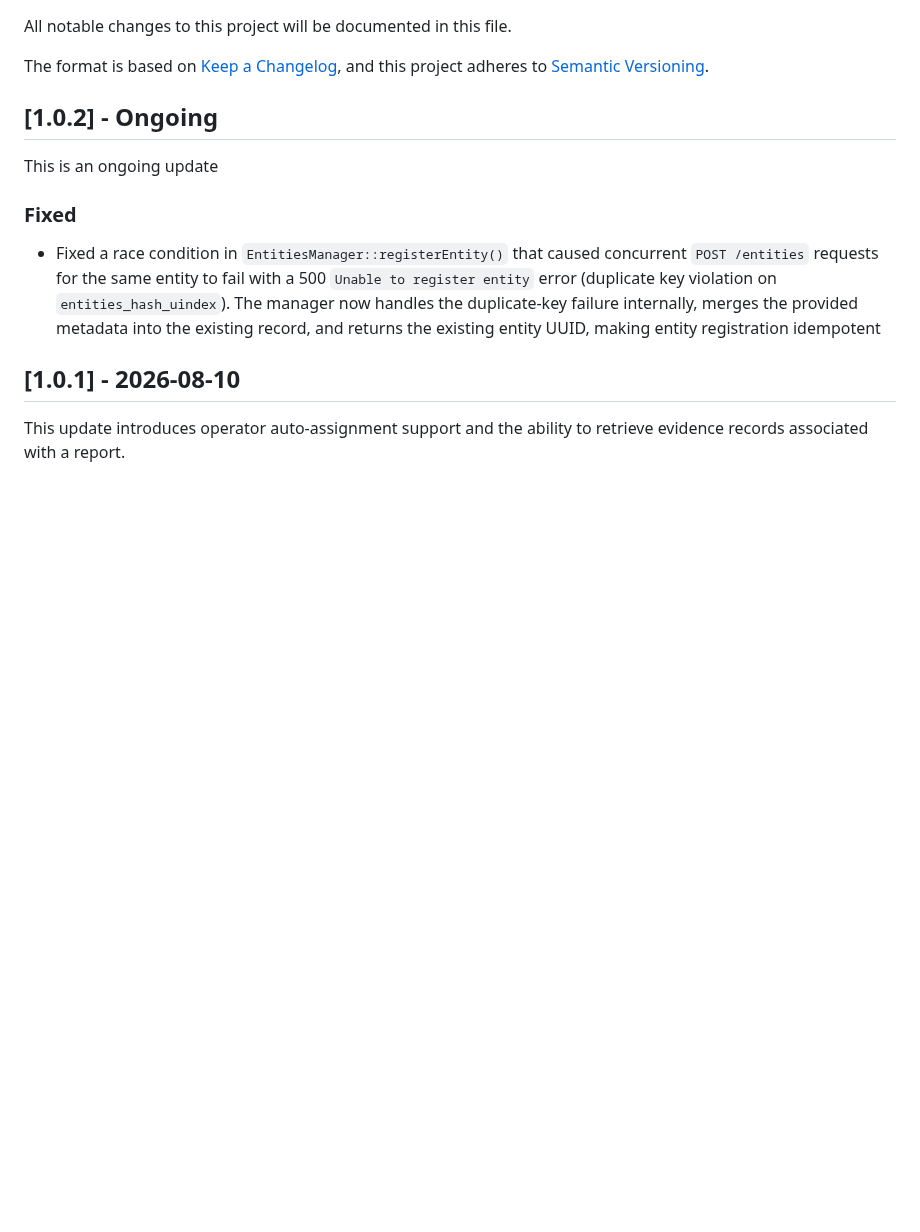
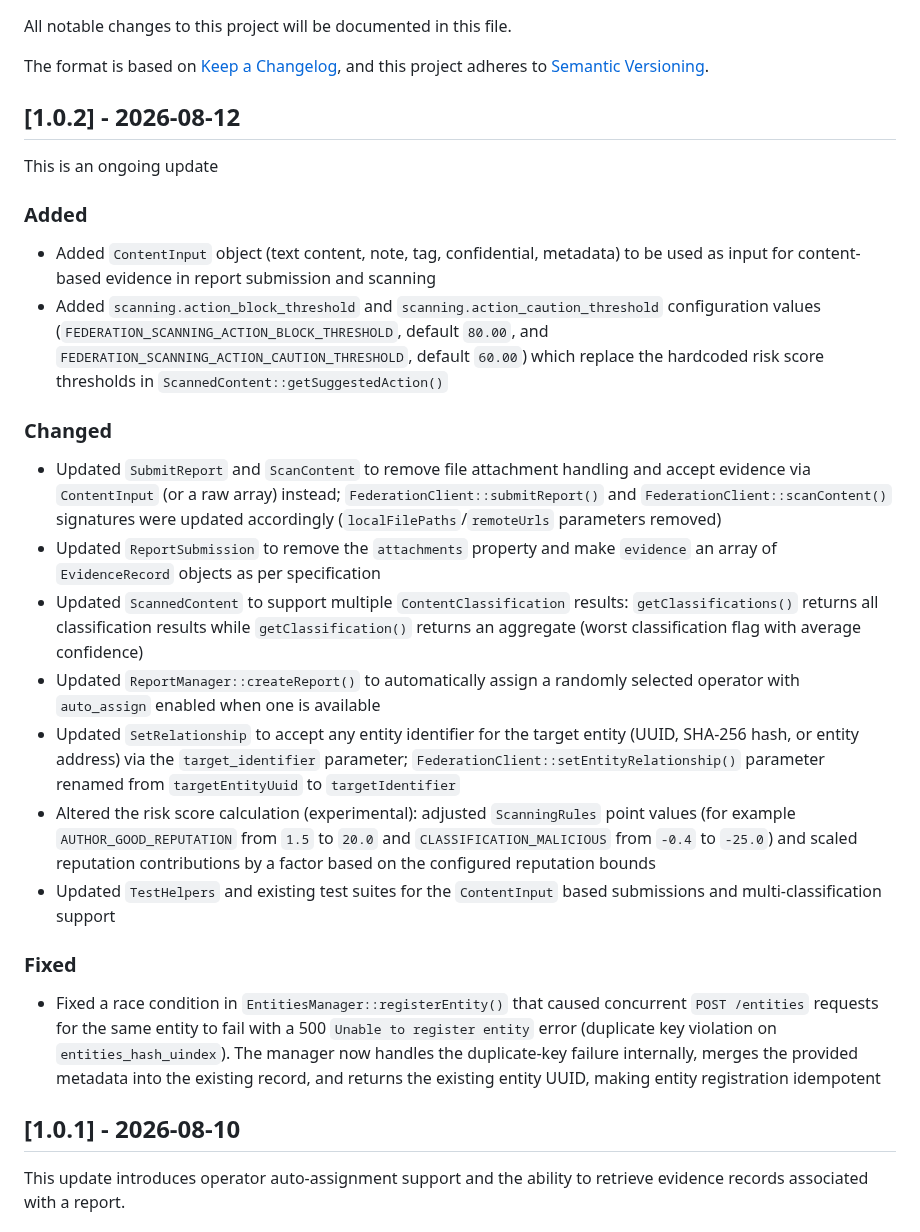
Before and after one commit to nosial/FederationLib, a Markdown page: CHANGELOG.md, the part around the change. Rendered like a GitHub page; blank space fills up the shorter version.

```diff
--- a/CHANGELOG.md
+++ b/CHANGELOG.md
@@ -5,9 +5,37 @@ All notable changes to this project will be documented in this file.
 The format is based on [Keep a Changelog](https://keepachangelog.com/en/1.0.0/),
 and this project adheres to [Semantic Versioning](https://semver.org/spec/v2.0.0.html).
 
-## [1.0.2] - Ongoing
+## [1.0.2] - 2026-08-12
 
 This is an ongoing update
+
+### Added
+ - Added `ContentInput` object (text content, note, tag, confidential, metadata) to be used as input for
+   content-based evidence in report submission and scanning
+ - Added `scanning.action_block_threshold` and `scanning.action_caution_threshold` configuration values
+   (`FEDERATION_SCANNING_ACTION_BLOCK_THRESHOLD`, default `80.00`, and `FEDERATION_SCANNING_ACTION_CAUTION_THRESHOLD`,
+   default `60.00`) which replace the hardcoded risk score thresholds in `ScannedContent::getSuggestedAction()`
+
+### Changed
+ - Updated `SubmitReport` and `ScanContent` to remove file attachment handling and accept evidence via
+   `ContentInput` (or a raw array) instead; `FederationClient::submitReport()` and
+   `FederationClient::scanContent()` signatures were updated accordingly (`localFilePaths`/`remoteUrls`
+   parameters removed)
+ - Updated `ReportSubmission` to remove the `attachments` property and make `evidence` an array of
+   `EvidenceRecord` objects as per specification
+ - Updated `ScannedContent` to support multiple `ContentClassification` results: `getClassifications()` returns
+   all classification results while `getClassification()` returns an aggregate (worst classification flag with
+   average confidence)
+ - Updated `ReportManager::createReport()` to automatically assign a randomly selected operator with
+   `auto_assign` enabled when one is available
+ - Updated `SetRelationship` to accept any entity identifier for the target entity (UUID, SHA-256 hash, or
+   entity address) via the `target_identifier` parameter; `FederationClient::setEntityRelationship()` parameter
+   renamed from `targetEntityUuid` to `targetIdentifier`
+ - Altered the risk score calculation (experimental): adjusted `ScanningRules` point values (for example
+   `AUTHOR_GOOD_REPUTATION` from `1.5` to `20.0` and `CLASSIFICATION_MALICIOUS` from `-0.4` to `-25.0`) and
+   scaled reputation contributions by a factor based on the configured reputation bounds
+ - Updated `TestHelpers` and existing test suites for the `ContentInput` based submissions and
+   multi-classification support
 
 ### Fixed
  - Fixed a race condition in `EntitiesManager::registerEntity()` that caused concurrent `POST /entities` requests
```
